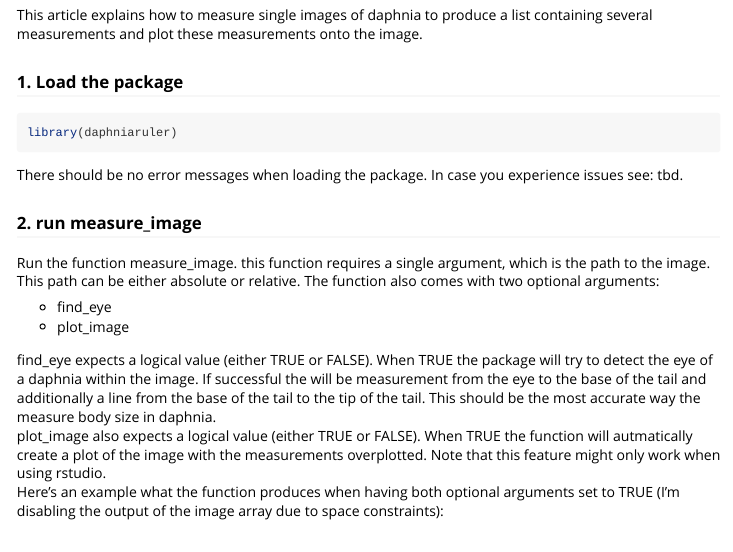
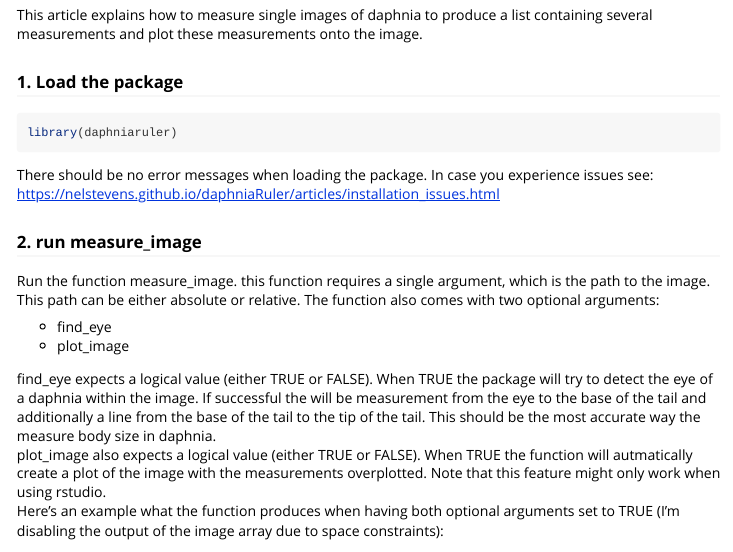
Before and after one commit to nelstevens/daphniaRuler, an R Markdown document (vignettes/measure_single_image.Rmd): the page in a window 1100 px wide, from 70 px down. Rendered offline with R 4.5, knitr and Pandoc, with nearby package versions; some code elsewhere in the file could not run offline.

Commit message:
add installation issues url

````diff
--- a/vignettes/measure_single_image.Rmd
+++ b/vignettes/measure_single_image.Rmd
@@ -21,7 +21,8 @@ containing several measurements and plot these measurements onto the image.
 library(daphniaruler)
 ```
 There should be no error messages when loading the package. In case you experience
-issues see: tbd.
+issues see:
+https://nelstevens.github.io/daphniaRuler/articles/installation_issues.html
 
 ### 2. run measure_image
 Run the function measure_image. this function requires a single argument, which
````
